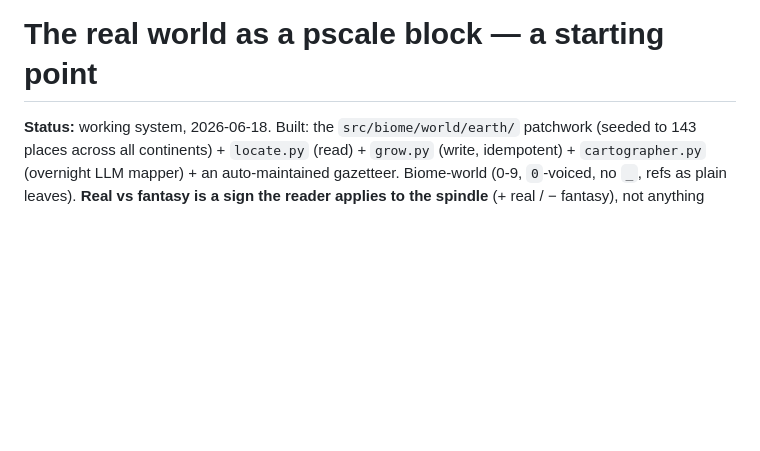
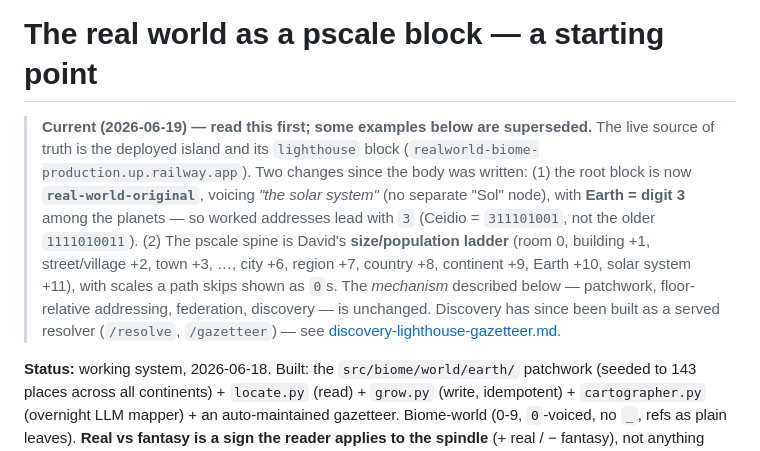
Before and after one commit to pscale-commons/pscale-biome, a Markdown page: docs/real-world-spatial-spec.md, the part around the change. Drawn GitHub-style; blank space fills up the shorter version.

Commit message:
docs(real-world): freshen spec — Option-A root (real-world-original, Earth=3) + David's size spine supersede the older worked examples
Co-Authored-By: Claude Opus 4.8 <noreply@anthropic.com>

```diff
--- a/docs/real-world-spatial-spec.md
+++ b/docs/real-world-spatial-spec.md
@@ -1,4 +1,17 @@
 # The real world as a pscale block — a starting point
+
+> **Current (2026-06-19) — read this first; some examples below are superseded.** The
+> live source of truth is the deployed island and its `lighthouse` block
+> (`realworld-biome-production.up.railway.app`). Two changes since the body was written:
+> (1) the root block is now **`real-world-original`**, voicing *"the solar system"* (no
+> separate "Sol" node), with **Earth = digit 3** among the planets — so worked addresses
+> lead with `3` (Ceidio = `311101001`, not the older `1111010011`). (2) The pscale spine
+> is David's **size/population ladder** (room 0, building +1, street/village +2, town +3,
+> …, city +6, region +7, country +8, continent +9, Earth +10, solar system +11), with
+> scales a path skips shown as `0`s. The *mechanism* described below — patchwork,
+> floor-relative addressing, federation, discovery — is unchanged. Discovery has since
+> been built as a served resolver (`/resolve`, `/gazetteer`) — see
+> [discovery-lighthouse-gazetteer.md](discovery-lighthouse-gazetteer.md).
 
 **Status:** working system, 2026-06-18. Built: the `src/biome/world/earth/` patchwork
 (seeded to 143 places across all continents) + `locate.py` (read) + `grow.py` (write,
```
